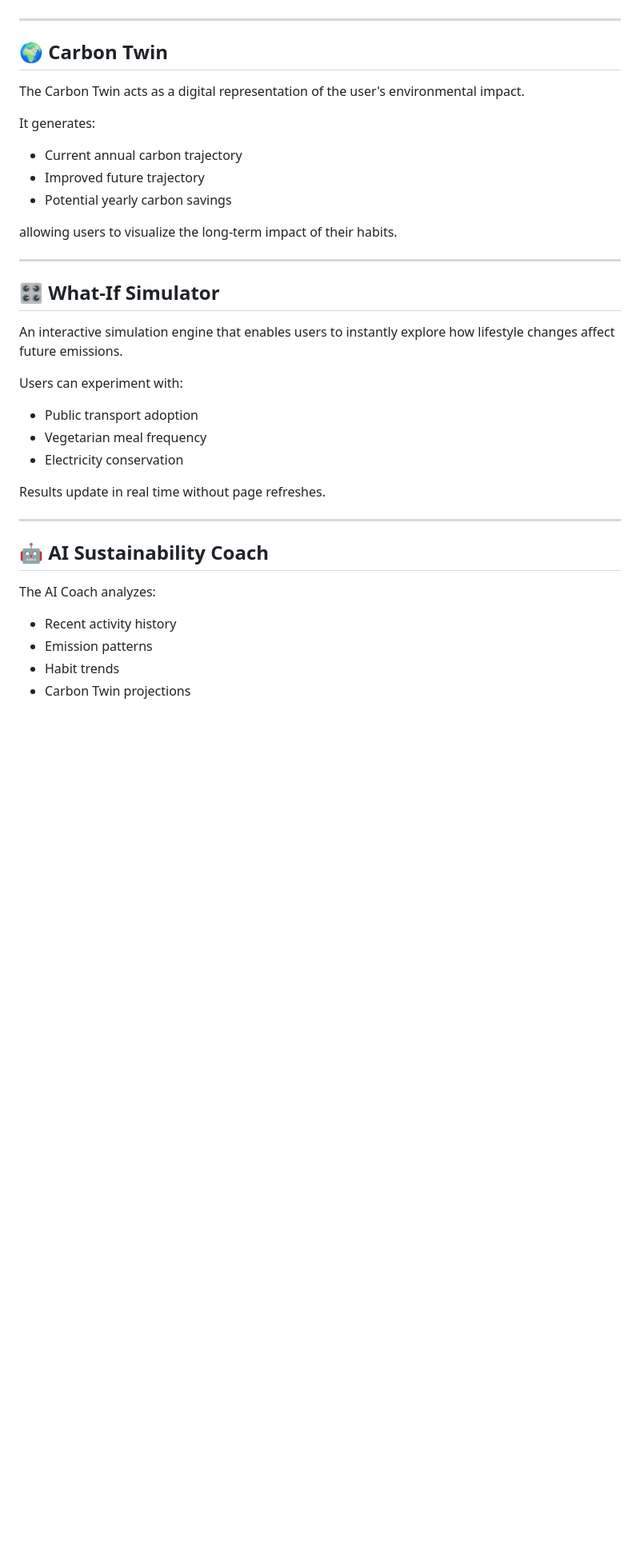
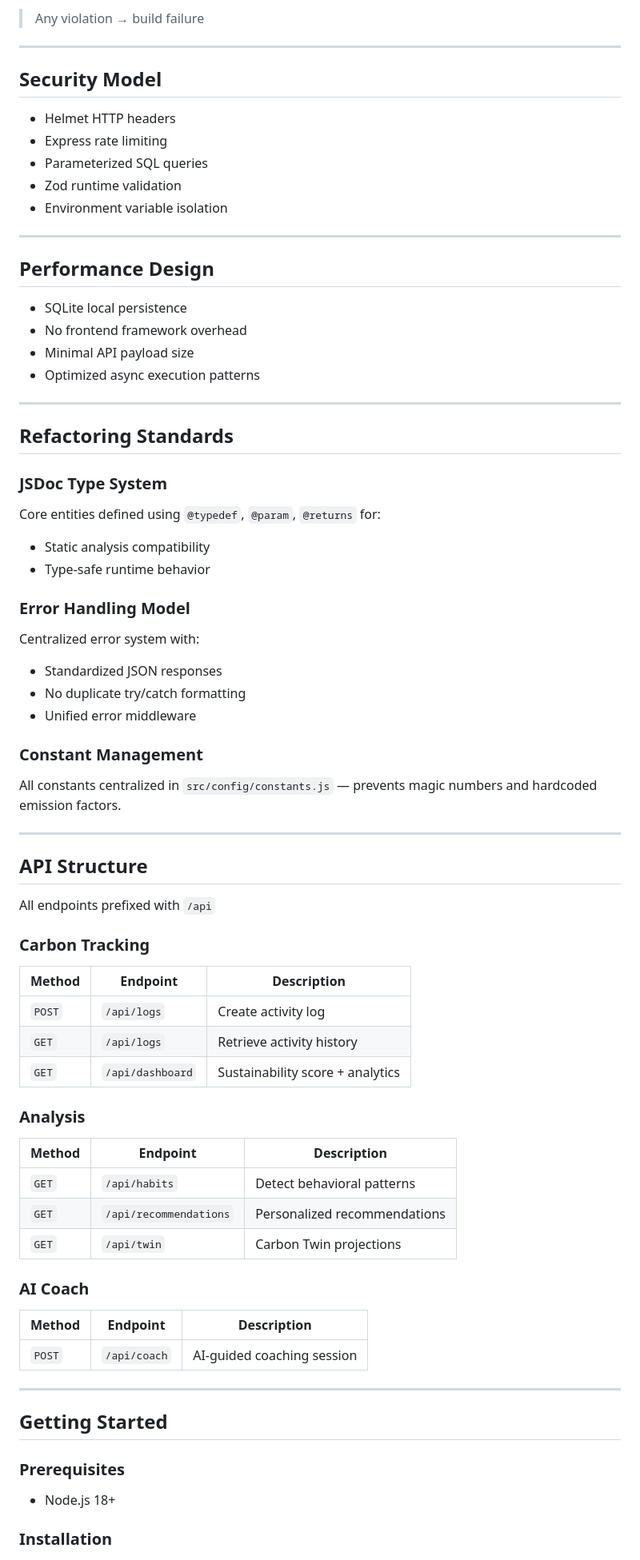
Before and after one commit to priyapandey-maker/verda-core, a Markdown page: README.md, the part around one of its changes. Shown at 80% size. Drawn GitHub-style; blank space fills up the shorter version.

```diff
--- a/README.md
+++ b/README.md
@@ -52,40 +196,75 @@ These habits become inputs for recommendations and coaching.
+> Any violation → build failure
 
 ---
 
-## 🌍 Carbon Twin
+## Security Model
 
-The Carbon Twin acts as a digital representation of the user's environmental impact.
+- Helmet HTTP headers
+- Express rate limiting
+- Parameterized SQL queries
+- Zod runtime validation
+- Environment variable isolation
+---
 
-It generates:
+## Performance Design
 
-- Current annual carbon trajectory
-- Improved future trajectory
-- Potential yearly carbon savings
+- SQLite local persistence
+- No frontend framework overhead
+- Minimal API payload size
+- Optimized async execution patterns
+---
 
-allowing users to visualize the long-term impact of their habits.
+## Refactoring Standards
+
+### JSDoc Type System
+
+Core entities defined using `@typedef`, `@param`, `@returns` for:
+- Static analysis compatibility
+- Type-safe runtime behavior
+### Error Handling Model
+
+Centralized error system with:
+- Standardized JSON responses
+- No duplicate try/catch formatting
+- Unified error middleware
+### Constant Management
+
+All constants centralized in `src/config/constants.js` — prevents magic numbers and hardcoded emission factors.
 
 ---
 
-## 🎛️ What-If Simulator
+## API Structure
 
-An interactive simulation engine that enables users to instantly explore how lifestyle changes affect future emissions.
+All endpoints prefixed with `/api`
 
-Users can experiment with:
+### Carbon Tracking
 
-- Public transport adoption
-- Vegetarian meal frequency
-- Electricity conservation
+| Method | Endpoint | Description |
+|---|---|---|
+| `POST` | `/api/logs` | Create activity log |
+| `GET` | `/api/logs` | Retrieve activity history |
+| `GET` | `/api/dashboard` | Sustainability score + analytics |
 
-Results update in real time without page refreshes.
+### Analysis
+
+| Method | Endpoint | Description |
+|---|---|---|
+| `GET` | `/api/habits` | Detect behavioral patterns |
+| `GET` | `/api/recommendations` | Personalized recommendations |
+| `GET` | `/api/twin` | Carbon Twin projections |
+
+### AI Coach
+
+| Method | Endpoint | Description |
+|---|---|---|
+| `POST` | `/api/coach` | AI-guided coaching session |
 
 ---
 
-## 🤖 AI Sustainability Coach
+## Getting Started
 
-The AI Coach analyzes:
+### Prerequisites
 
-- Recent activity history
-- Emission patterns
-- Habit trends
-- Carbon Twin projections
+- Node.js 18+
+### Installation
 
```
Also changed, not shown: other parts of README.md (+235 -315 lines).
